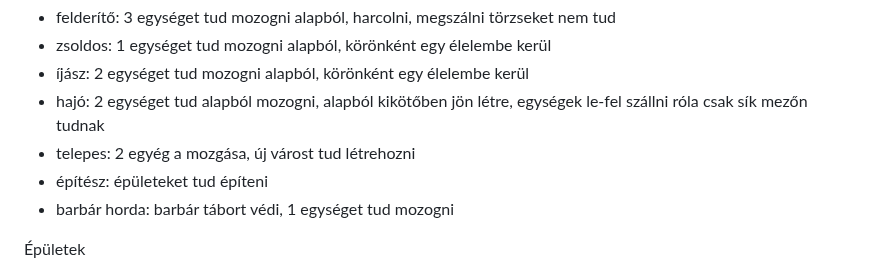
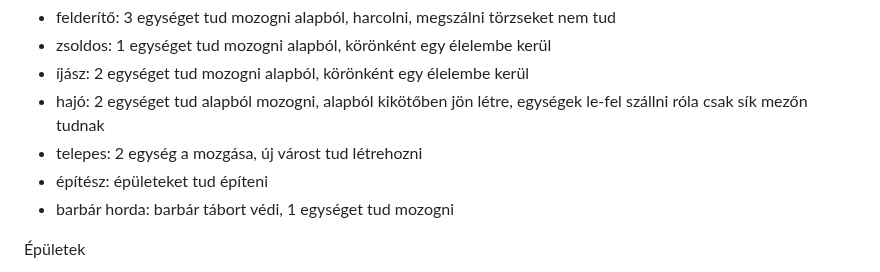
Before and after one commit to pasztork/Polytopia-Clone, a Markdown page: README.md, the part around the change. GitHub-like rendering.

```diff
--- a/README.md
+++ b/README.md
@@ -28,7 +28,7 @@ Egységek
 - zsoldos: 1 egységet tud mozogni alapból, körönként egy élelembe kerül
 - íjász: 2 egységet tud mozogni alapból, körönként egy élelembe kerül
 - hajó: 2 egységet tud alapból mozogni, alapból kikötőben jön létre, egységek le-fel szállni róla csak sík mezőn tudnak
-- telepes: 2 egyég a mozgása, új várost tud létrehozni
+- telepes: 2 egység a mozgása, új várost tud létrehozni
 - építész: épületeket tud építeni
 - barbár horda: barbár tábort védi, 1 egységet tud mozogni
 
```
